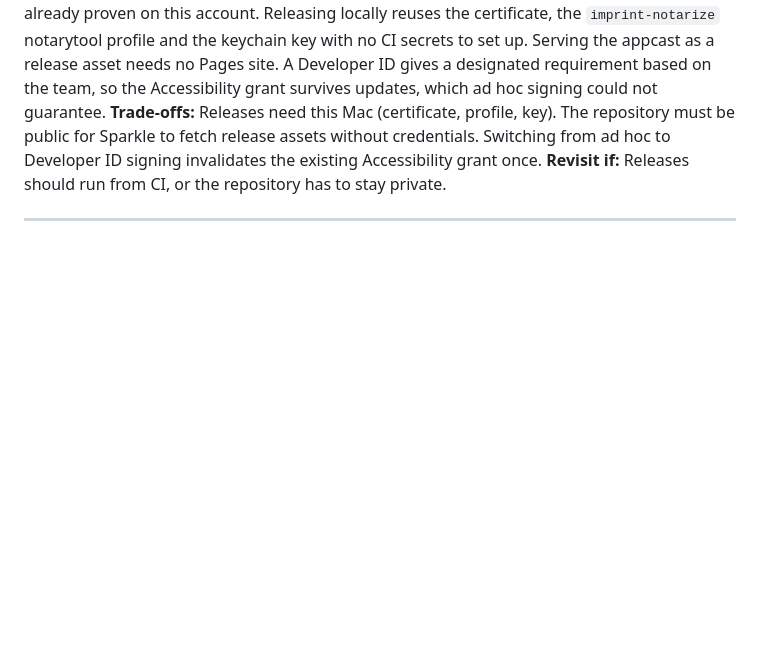
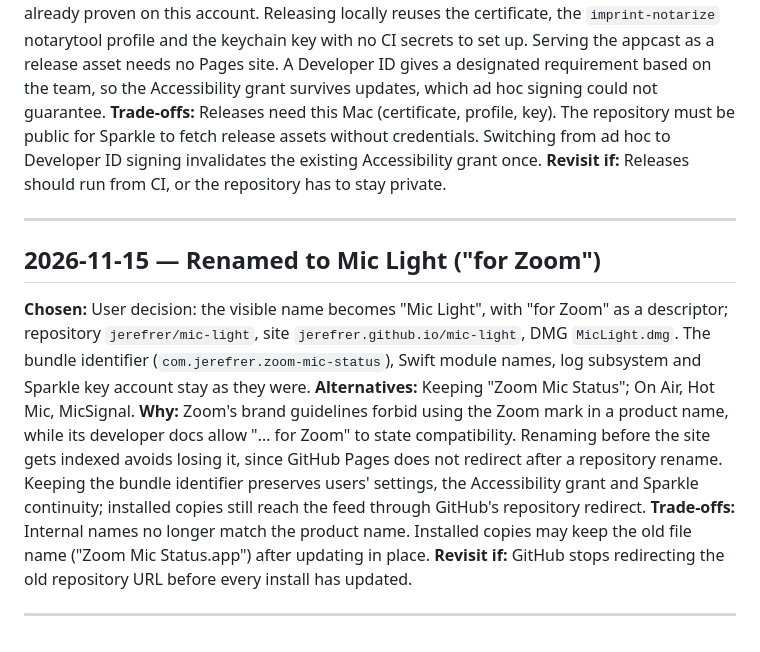
Before and after one commit to jerefrer/mic-light, a Markdown page: DECISIONS.md, the part around the change. Rendered like a GitHub page; blank space fills up the shorter version.

```diff
--- a/DECISIONS.md
+++ b/DECISIONS.md
@@ -106,3 +106,12 @@
 **Revisit if:** Releases should run from CI, or the repository has to stay private.
 
 ---
+
+## 2026-11-15 — Renamed to Mic Light ("for Zoom")
+**Chosen:** User decision: the visible name becomes "Mic Light", with "for Zoom" as a descriptor; repository `jerefrer/mic-light`, site `jerefrer.github.io/mic-light`, DMG `MicLight.dmg`. The bundle identifier (`com.jerefrer.zoom-mic-status`), Swift module names, log subsystem and Sparkle key account stay as they were.
+**Alternatives:** Keeping "Zoom Mic Status"; On Air, Hot Mic, MicSignal.
+**Why:** Zoom's brand guidelines forbid using the Zoom mark in a product name, while its developer docs allow "… for Zoom" to state compatibility. Renaming before the site gets indexed avoids losing it, since GitHub Pages does not redirect after a repository rename. Keeping the bundle identifier preserves users' settings, the Accessibility grant and Sparkle continuity; installed copies still reach the feed through GitHub's repository redirect.
+**Trade-offs:** Internal names no longer match the product name. Installed copies may keep the old file name ("Zoom Mic Status.app") after updating in place.
+**Revisit if:** GitHub stops redirecting the old repository URL before every install has updated.
+
+---
```
Also changed, not shown: README.md (+17 -10 lines), docs/images/settings-badge.png, docs/images/settings-border.png, docs/images/settings-general.png, 7 other files.
